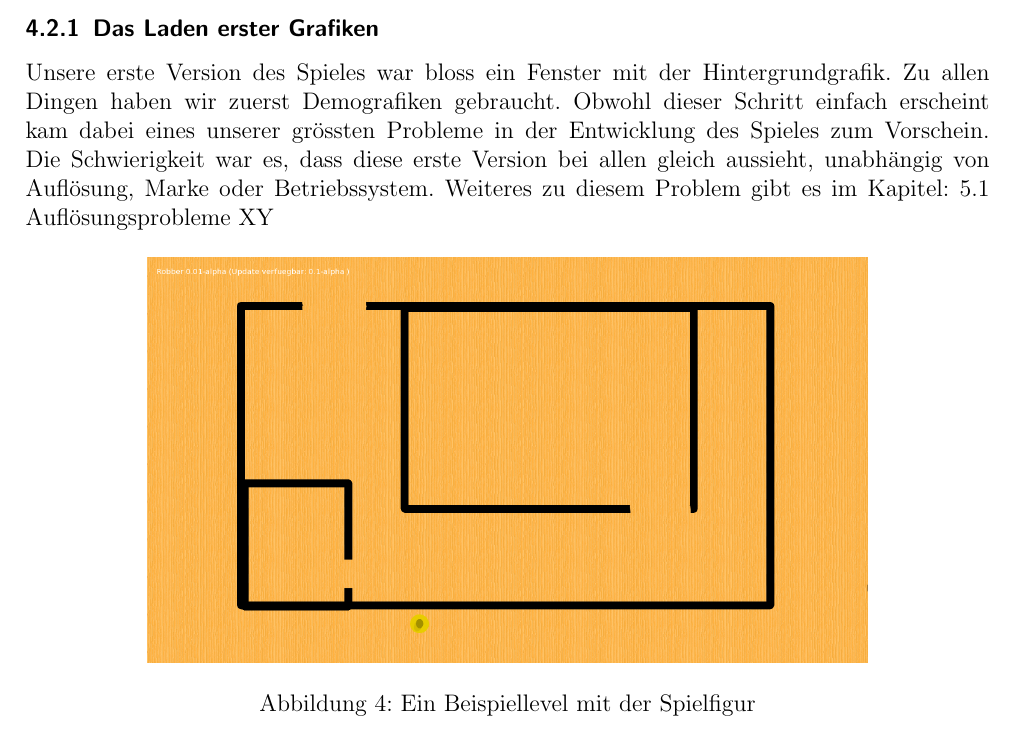
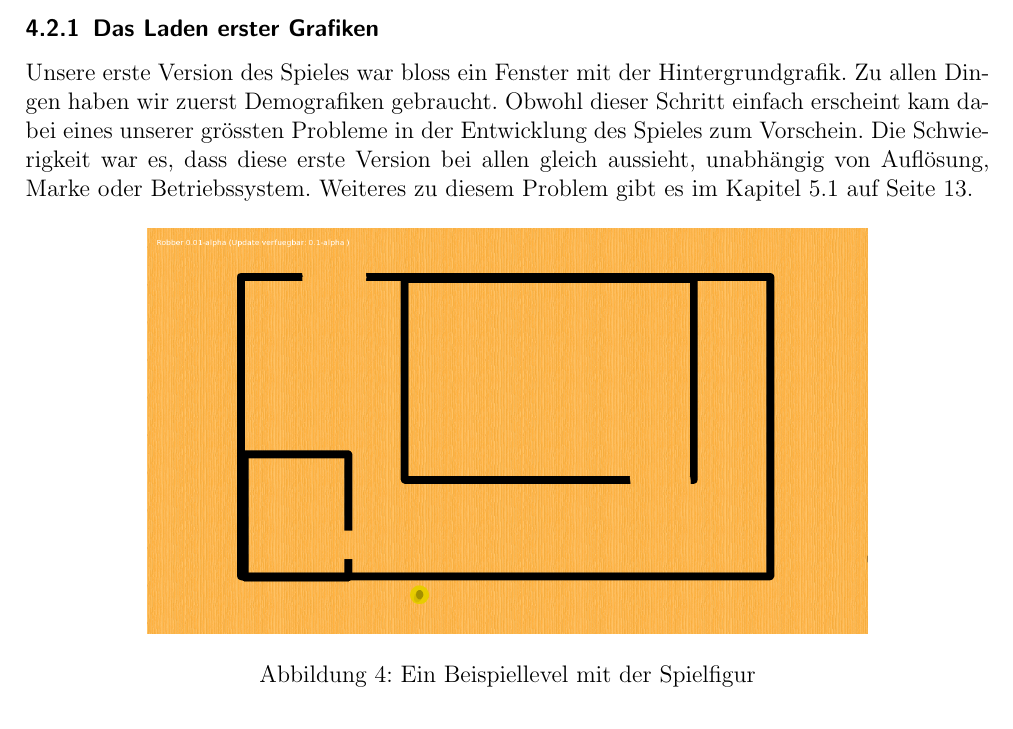
Before and after one commit to Galaxy2/Projektarbeit, a LaTeX document (doc/Dokumentation/dokumentation.tex): part of page 10 of 20, cut so that both start at the same text. Compiled offline with pdfLaTeX.

Commit message:
Doku: Kleinere Fehler behoben

```diff
--- a/doc/Dokumentation/dokumentation.tex
+++ b/doc/Dokumentation/dokumentation.tex
@@ -247,7 +247,7 @@ Unsere erste Version des Spieles war bloss ein Fenster mit der Hintergrundgrafik
 Zu allen Dingen haben wir zuerst Demografiken gebraucht.
 Obwohl dieser Schritt einfach erscheint kam dabei eines unserer grössten Probleme in der Entwicklung des Spieles zum Vorschein.
 Die Schwierigkeit war es, dass diese erste Version bei allen gleich aussieht, unabhängig von Auflösung, Marke oder Betriebssystem.
-Weiteres zu diesem Problem gibt es im Kapitel: 5.1 Auflösungsprobleme XY
+Weiteres zu diesem Problem gibt es im Kapitel \ref{aufloesungsprobleme} auf Seite \pageref{aufloesungsprobleme}.
 
 
 \begin{figure}[h]
```
Also changed, not shown: doc/Dokumentation/dokumentation.tex (3 more changed lines).
